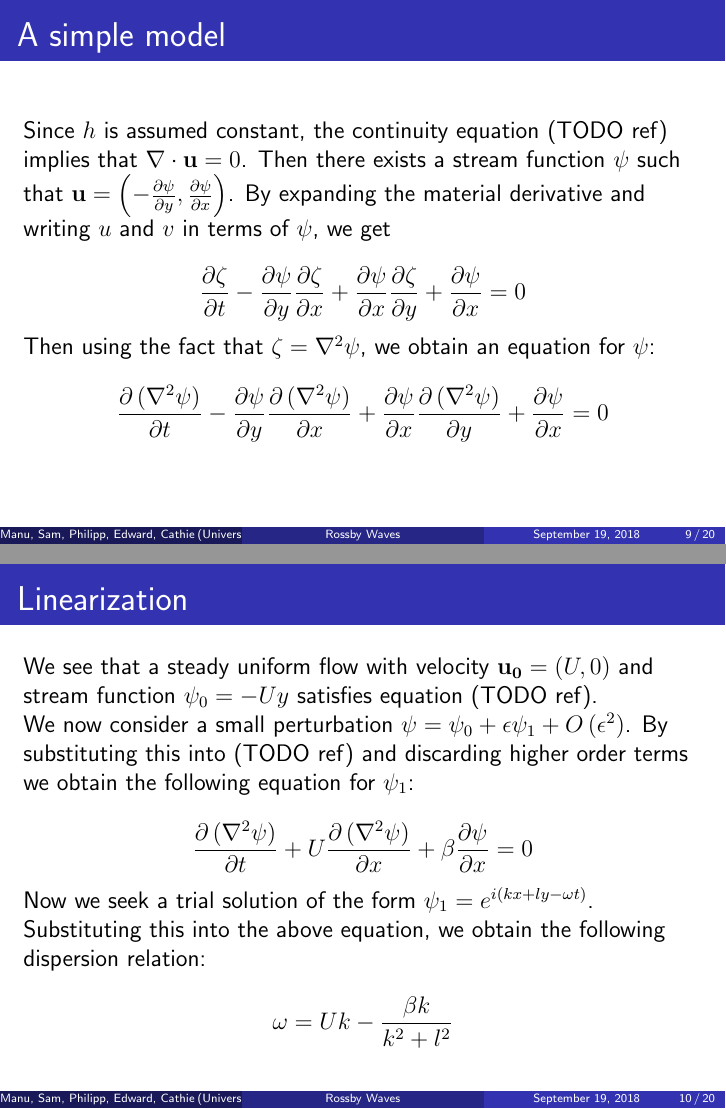
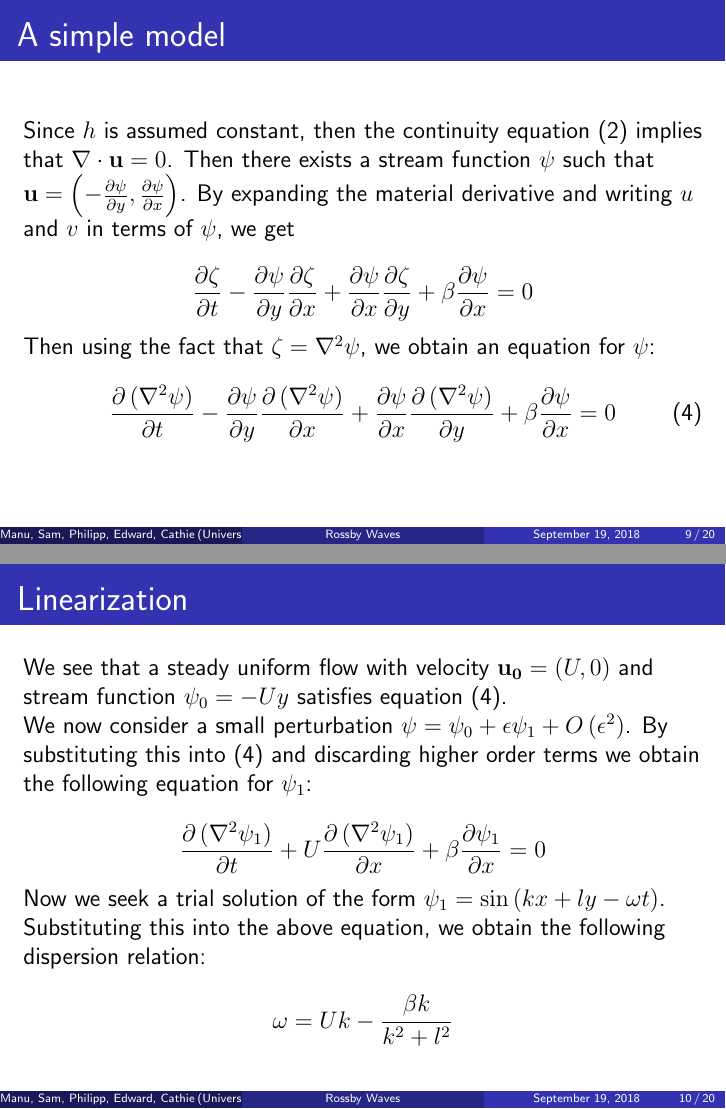
Before and after one commit to srh18/Rossby_Waves, LaTeX slides (Rossby_Waves_Main.tex): pages 9 and 10 of 20, joined at a grey line. Compiled offline with pdfLaTeX; a LaTeX package or settings file that is missing is left out.

Commit message:
Fix equations and equation numbering

```diff
--- a/Rossby_Waves_Main.tex
+++ b/Rossby_Waves_Main.tex
@@ -244,31 +244,31 @@ which simplifies to
 \begin{frame}[fragile]
 \frametitle{A simple model}
 
-Since $h$ is assumed constant, the continuity equation (TODO ref) implies that $\nabla \cdot \mathbf{u}=0$. Then there exists a stream function $\psi$ such that $\mathbf{u}=\left(-\frac{\partial \psi}{\partial y},\frac{\partial \psi}{\partial x}\right)$. By expanding the material derivative and writing $u$ and $v$ in terms of $\psi$, we get
+Since $h$ is assumed constant, then the continuity equation \eqref{mass_conservation} implies that $\nabla \cdot \mathbf{u}=0$. Then there exists a stream function $\psi$ such that $\mathbf{u}=\left(-\frac{\partial \psi}{\partial y},\frac{\partial \psi}{\partial x}\right)$. By expanding the material derivative and writing $u$ and $v$ in terms of $\psi$, we get
 
 \[
-\frac{\partial \zeta}{\partial t}-\frac{\partial \psi}{\partial y}\frac{\partial \zeta}{\partial x}+\frac{\partial \psi}{\partial x}\frac{\partial \zeta}{\partial y}+\frac{\partial \psi}{\partial x}=0
+\frac{\partial \zeta}{\partial t}-\frac{\partial \psi}{\partial y}\frac{\partial \zeta}{\partial x}+\frac{\partial \psi}{\partial x}\frac{\partial \zeta}{\partial y}+\beta\frac{\partial \psi}{\partial x}=0
 \]
 
 Then using the fact that $\zeta=\nabla^2\psi$, we obtain an equation for $\psi$:
 
-\[
-\frac{\partial \left(\nabla^2 \psi\right)}{\partial t}-\frac{\partial \psi}{\partial y}\frac{\partial \left(\nabla^2 \psi\right)}{\partial x}+\frac{\partial \psi}{\partial x}\frac{\partial \left(\nabla^2 \psi\right)}{\partial y}+\frac{\partial \psi}{\partial x}=0
-\]
+\begin{equation}
+\frac{\partial \left(\nabla^2 \psi\right)}{\partial t}-\frac{\partial \psi}{\partial y}\frac{\partial \left(\nabla^2 \psi\right)}{\partial x}+\frac{\partial \psi}{\partial x}\frac{\partial \left(\nabla^2 \psi\right)}{\partial y}+\beta\frac{\partial \psi}{\partial x}=0 \label{streamfunc_evolution}
+\end{equation}
 \end{frame}
 
 
 \begin{frame}[fragile]
 \frametitle{Linearization}
-We see that a steady uniform flow with velocity $\mathbf{u_0}=\left(U,0\right)$ and stream function $\psi_0=-Uy$ satisfies equation (TODO ref).
+We see that a steady uniform flow with velocity $\mathbf{u_0}=\left(U,0\right)$ and stream function $\psi_0=-Uy$ satisfies equation \eqref{streamfunc_evolution}.
 
-We now consider a small perturbation $\psi=\psi_0+\epsilon\psi_1+O\left(\epsilon^2\right)$. By substituting this into (TODO ref) and discarding higher order terms we obtain the following equation for $\psi_1$:
+We now consider a small perturbation $\psi=\psi_0+\epsilon\psi_1+O\left(\epsilon^2\right)$. By substituting this into \eqref{streamfunc_evolution} and discarding higher order terms we obtain the following equation for $\psi_1$:
 
 \[
-\frac{\partial \left(\nabla^2 \psi\right)}{\partial t}+U\frac{\partial \left(\nabla^2 \psi\right)}{\partial x}+\beta\frac{\partial \psi}{\partial x}=0
+\frac{\partial \left(\nabla^2 \psi_1\right)}{\partial t}+U\frac{\partial \left(\nabla^2 \psi_1\right)}{\partial x}+\beta\frac{\partial \psi_1}{\partial x}=0
 \]
 
-Now we seek a trial solution of the form $\psi_1=e^{i\left(kx+ly-\omega t\right)}$. Substituting this into the above equation, we obtain the following dispersion relation:
+Now we seek a trial solution of the form $\psi_1=\sin\left(kx+ly-\omega t\right)$. Substituting this into the above equation, we obtain the following dispersion relation:
 
 \[
 \omega=Uk-\frac{\beta k}{k^2+l^2}
```
Also changed, not shown: Rossby_Waves_Main.tex (18 more changed lines).
